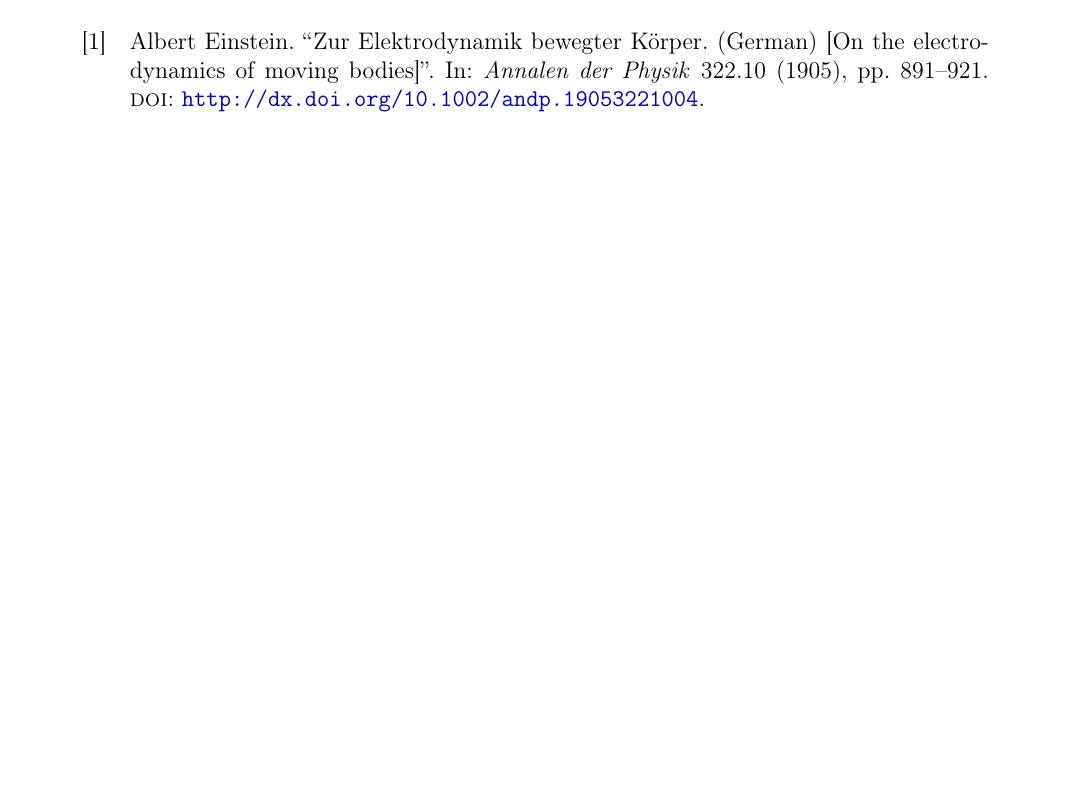
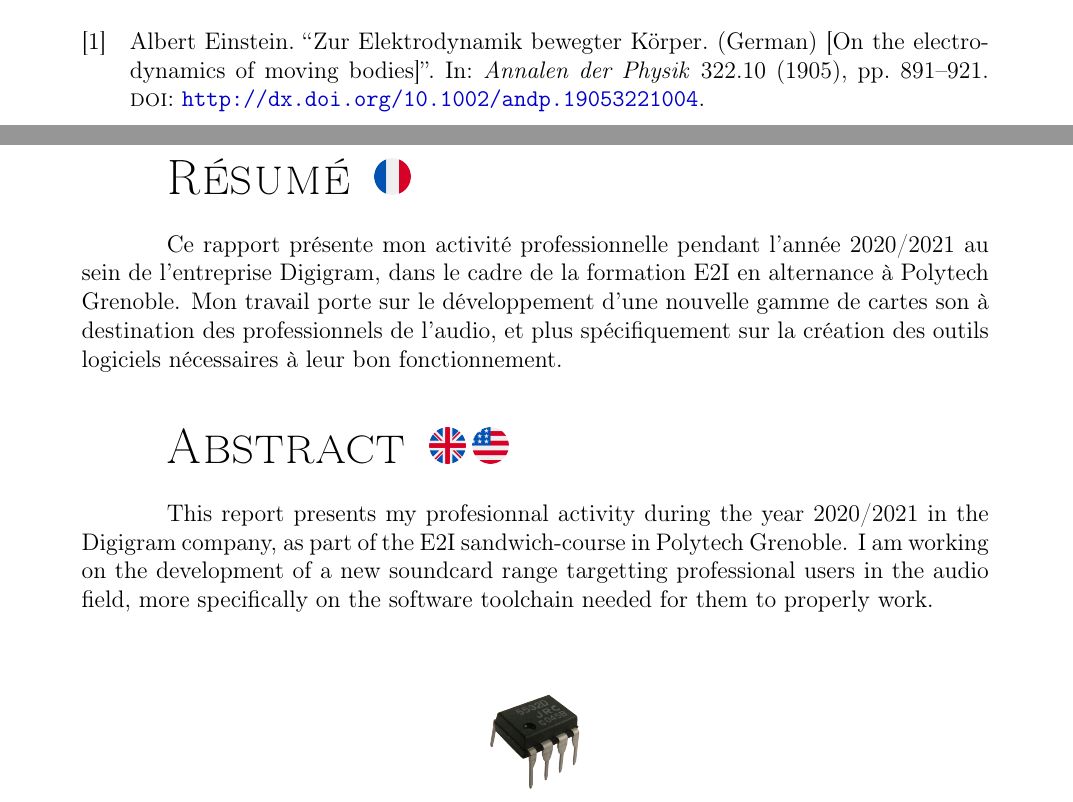
Before and after one commit to Polytech-E2I/template-latex, a LaTeX document (lab-report/main.tex, which reads lab-report/classePolytech.cls, lab-report/sections/backcover.tex): part of page 12 of 12 before the commit and two parts of pages 12 and 13 of 13 after it, the two joined at a grey line, cut so that both start at the same text, the shorter picture padded with empty space. Compiled offline with pdfLaTeX.

Commit message:
Add backcover

```diff
--- a/lab-report/classePolytech.cls
+++ b/lab-report/classePolytech.cls
@@ -47,6 +47,7 @@
 \RequirePackage{biblatex}
 \RequirePackage[acronym]{glossaries}
 \makeglossaries
+\RequirePackage{nextpage}
 
 %-------------------- Informations sur le rapport ----------------------
 
--- /dev/null
+++ b/lab-report/sections/backcover.tex
@@ -0,0 +8,34 @@
+{\huge\textsc{Résumé}}
+\ \
+\includegraphics[width=18px]{logos/france}
+\ \\
+
+Ce rapport présente mon activité professionnelle pendant l'année 2020/2021 au
+sein de l'entreprise Digigram, dans le cadre de la formation E2I en alternance à
+Polytech Grenoble. Mon travail porte sur le développement d'une nouvelle gamme
+de cartes son à destination des professionnels de l'audio, et plus
+spécifiquement sur la création des outils logiciels nécessaires à leur bon
+fonctionnement.
+
+\ \\
+
+{\huge\textsc{Abstract}}
+\ \
+\includegraphics[width=18px]{logos/united-kingdom}
+\includegraphics[width=18px]{logos/united-states}
+\ \\
+
+
+This report presents my profesionnal activity during the year 2020/2021 in the
+Digigram company, as part of the E2I sandwich-course in Polytech Grenoble. I am
+working on the development of a new soundcard range targetting professional
+users in the audio field, more specifically on the software toolchain needed for
+them to properly work.
+
+\ \\
+
+\begin{center}
+	\includegraphics[scale=0.06]{logos/front-pic.png}
+\end{center}
+
+\vfill
```
Also changed, not shown: lab-report/main.tex (+2 -0 lines), lab-report/logos/france.png (added), lab-report/logos/united-kingdom.png (added), lab-report/logos/united-states.png (added), lab-report/sections/backcover.tex (7 more changed lines).
